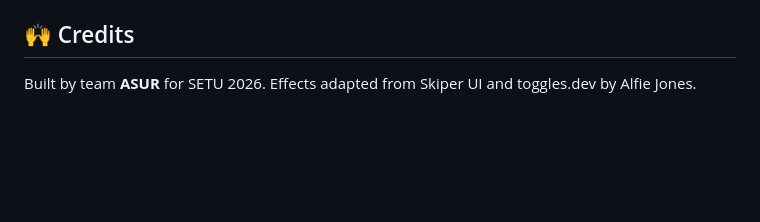
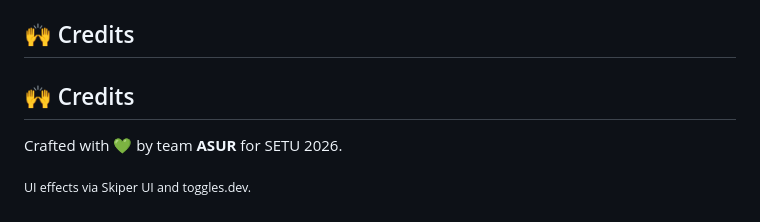
Before and after one commit to Shivanshraj1/notice-decoder, a Markdown page: README.md, the part around the change. Drawn GitHub-style; blank space fills up the shorter version.

Commit message:
Revise credits section in README
Updated credits section to enhance presentation and clarity.

```diff
--- a/README.md
+++ b/README.md
@@ -123,5 +123,8 @@ No backend and no accounts. Your notices and settings stay in your own browser.
 
 ## 🙌 Credits
 
-Built by team **ASUR** for SETU 2026.
-Effects adapted from Skiper UI and toggles.dev by Alfie Jones.
+## 🙌 Credits
+
+Crafted with 💚 by team **ASUR** for SETU 2026.
+
+<sub>UI effects via Skiper UI and toggles.dev.</sub>
```
